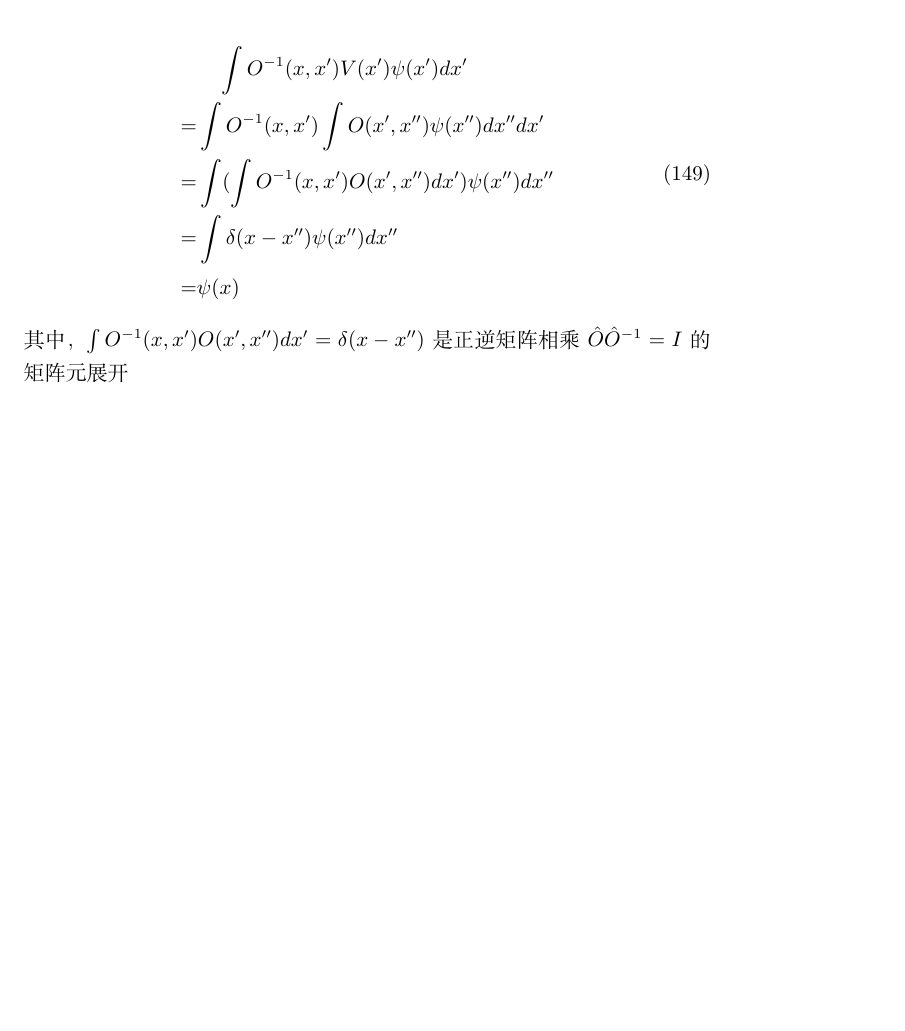
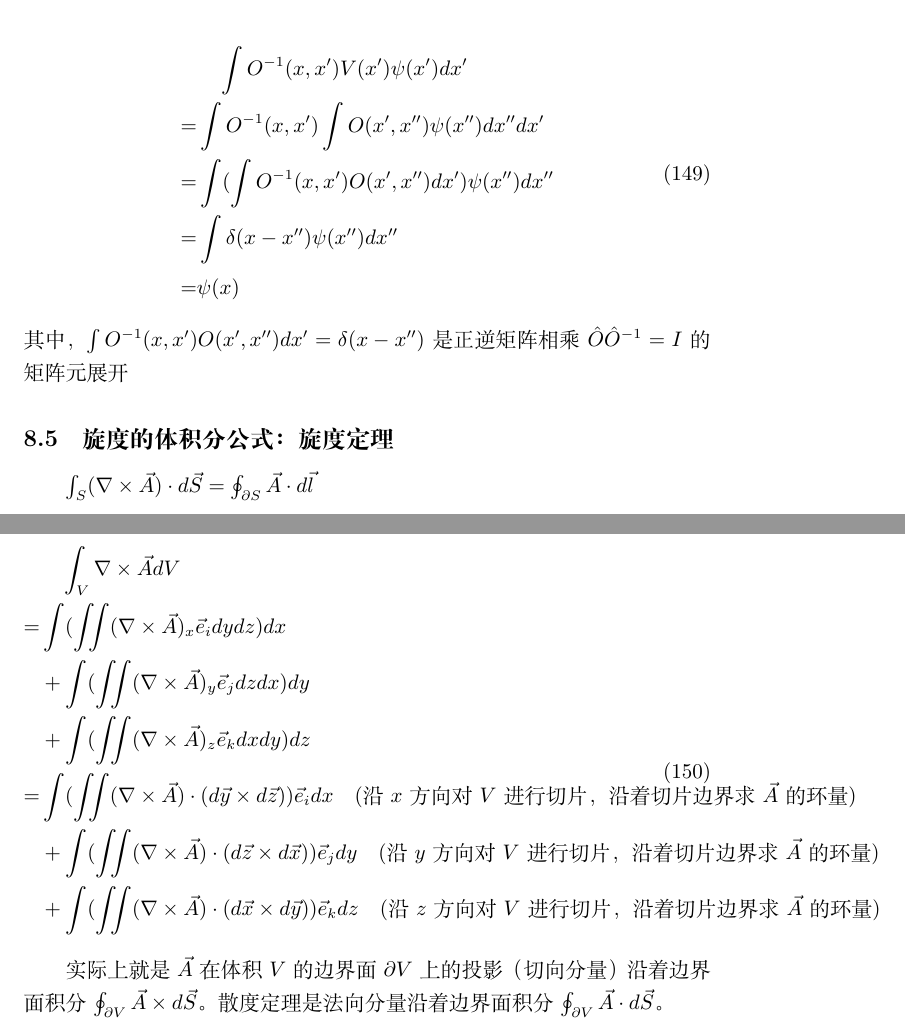
Before and after one commit to phreborn/NoteArea, a LaTeX document (notes.tex, which reads tex/formulas.tex): part of page 26 of 27 before the commit and two parts of pages 26 and 27 of 28 after it, the two joined at a grey line, cut so that both start at the same text, the shorter picture padded with empty space. Compiled offline with XeLaTeX.

Commit message:
新增旋度的体积分公式及相关描述

```diff
--- a/tex/formulas.tex
+++ b/tex/formulas.tex
@@ -109,3 +109,26 @@ $\int O(x,x')\psi(x')dx'=V(x)\psi(x)$，代入式\eqref{eq:resolvent}第二项
     \end{split}
 \end{equation}
 其中，$\int O^{-1}(x,x') O(x',x'')dx'=\delta(x-x'')$是正逆矩阵相乘$\hat{O}\hat{O}^{-1}=I$的矩阵元展开
+
+
+\subsection{旋度的体积分公式：旋度定理}
+
+$\int_{S} (\nabla \times \vec{A}) \cdot d\vec{S}=\oint_{\partial S} \vec{A}\cdot d\vec{l}$
+
+\begin{equation}
+    \begin{split}
+        &\quad\int_{V} \nabla \times \vec{A} dV\\
+        =& \int (\iint (\nabla \times \vec{A})_{x}\vec{e}_{i} dydz)dx\\
+        &+ \int (\iint (\nabla \times \vec{A})_{y}\vec{e}_{j} dzdx)dy\\
+        &+ \int (\iint (\nabla \times \vec{A})_{z}\vec{e}_{k} dxdy)dz\\
+        =& \int (\iint (\nabla \times \vec{A})\cdot  (d\vec{y}\times d\vec{z}))\vec{e}_{i}dx
+        \quad\text{(沿$x$方向对$V$进行切片，沿着切片边界求$\vec{A}$的环量)}\\
+        &+ \int (\iint (\nabla \times \vec{A})\cdot  (d\vec{z}\times d\vec{x}))\vec{e}_{j}dy
+        \quad\text{(沿$y$方向对$V$进行切片，沿着切片边界求$\vec{A}$的环量)}\\
+        &+ \int (\iint (\nabla \times \vec{A})\cdot  (d\vec{x}\times d\vec{y}))\vec{e}_{k}dz
+        \quad\text{(沿$z$方向对$V$进行切片，沿着切片边界求$\vec{A}$的环量)}\\
+   \end{split}
+\end{equation}
+
+实际上就是$\vec{A}$在体积$V$的边界面$\partial V$上的投影（切向分量）沿着边界面积分$\oint_{\partial V} \vec{A}\times d\vec{S}$。
+散度定理是法向分量沿着边界面积分$\oint_{\partial V} \vec{A}\cdot d\vec{S}$。
```
Also changed, not shown: briefmemo/002把一个矢量场拆成梯度场+旋度场的核心步骤：电荷分布求电势，电势梯度的散度即是电荷分布.png (added), briefmemo/002矢量场的亥姆霍兹分解：梯度场+旋度场.jpeg (added), briefmemo/003格林函数算子虚部的由来.jpeg (added), briefmemo/√002旋度的体积分公式：旋度定理.jpeg (added), briefmemo/√002构造法证明单连通区域的无旋场一定是梯度场.jpeg (renamed from briefmemo/002构造法证明单连通区域的无旋场一定是梯度场.jpeg), briefmemo/√002格林函数法的核心思想是点源解的线性叠加.jpeg (renamed from briefmemo/002格林函数法的核心思想是点源解的线性叠加.jpeg), briefmemo/√003跟经典的格林函数法的关系.jpeg (renamed from briefmemo/003跟经典的格林函数法的关系.jpeg), briefmemo/√003跟经典的格林函数法的区别：源本身就是待求解的-积分方程.jpeg (renamed from briefmemo/003跟经典的格林函数法的区别：源本身就是待求解的-积分方程.jpeg).
